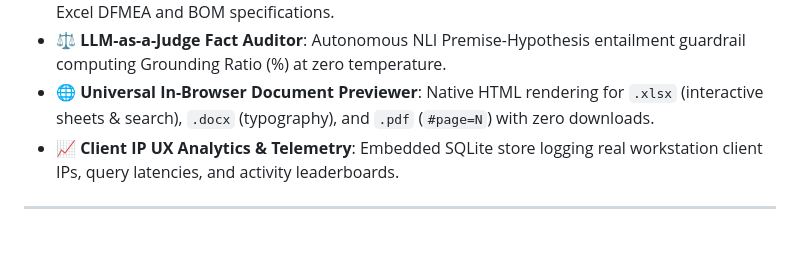
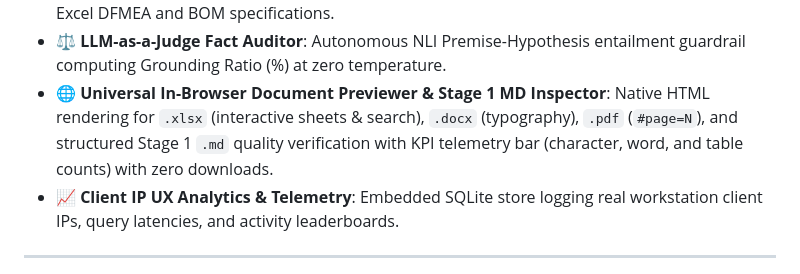
Before and after one commit to Dynobite/Gas_Enterprise_RAG_Engine, a Markdown page: README.md, the part around the change. Rendered like a GitHub page; blank space fills up the shorter version.

```diff
--- a/README.md
+++ b/README.md
@@ -24,7 +24,7 @@
 * 👁️ **Adaptive Vision-Language OCR**: Automated raster PDF scan detection + instant sub-second `pdftoppm` rendering + direct base64 streaming to local `llama3.2-vision:11b` on GPU with automatic CJK unicode filtering.
 * 📊 **Hierarchical Table Preservation**: Native unmerging and multi-row header inheritance for Excel DFMEA and BOM specifications.
 * ⚖️ **LLM-as-a-Judge Fact Auditor**: Autonomous NLI Premise-Hypothesis entailment guardrail computing Grounding Ratio (%) at zero temperature.
-* 🌐 **Universal In-Browser Document Previewer**: Native HTML rendering for `.xlsx` (interactive sheets & search), `.docx` (typography), and `.pdf` (`#page=N`) with zero downloads.
+* 🌐 **Universal In-Browser Document Previewer & Stage 1 MD Inspector**: Native HTML rendering for `.xlsx` (interactive sheets & search), `.docx` (typography), `.pdf` (`#page=N`), and structured Stage 1 `.md` quality verification with KPI telemetry bar (character, word, and table counts) with zero downloads.
 * 📈 **Client IP UX Analytics & Telemetry**: Embedded SQLite store logging real workstation client IPs, query latencies, and activity leaderboards.
 
 ---
```
